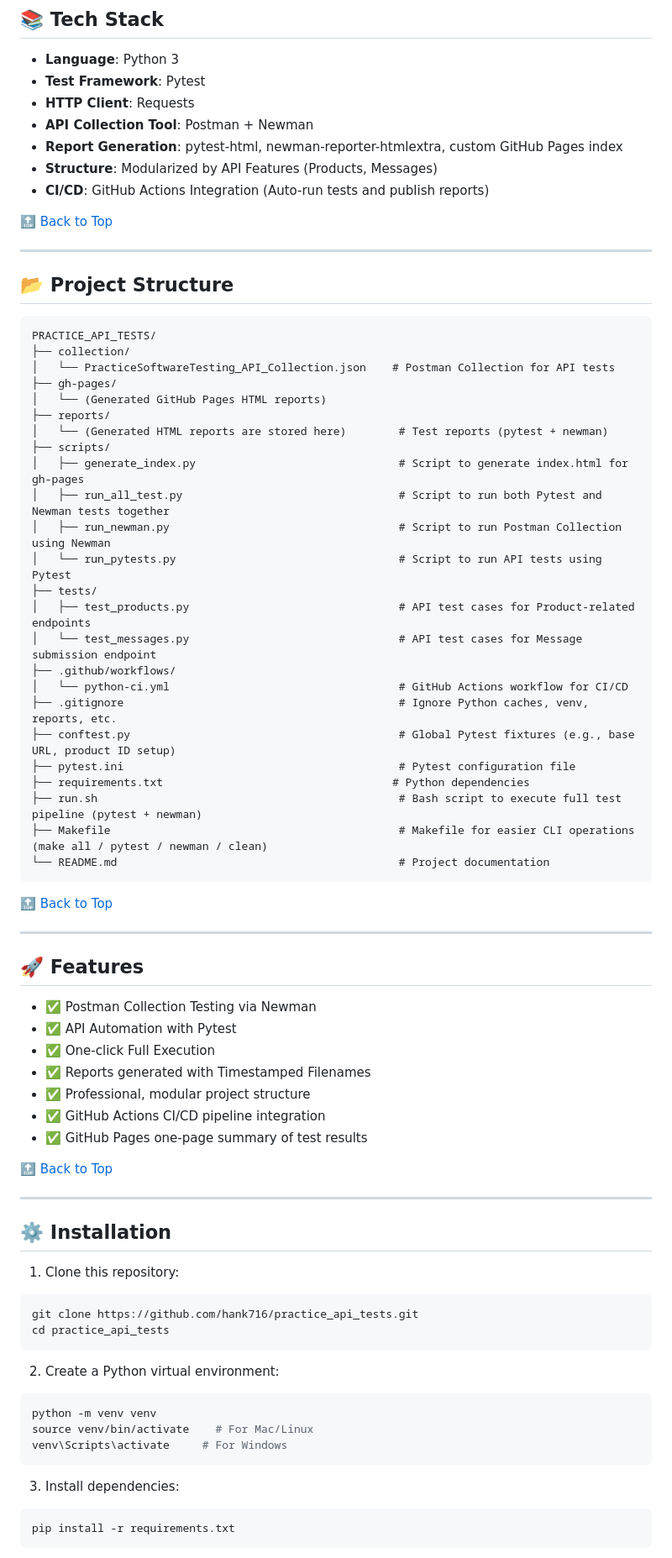
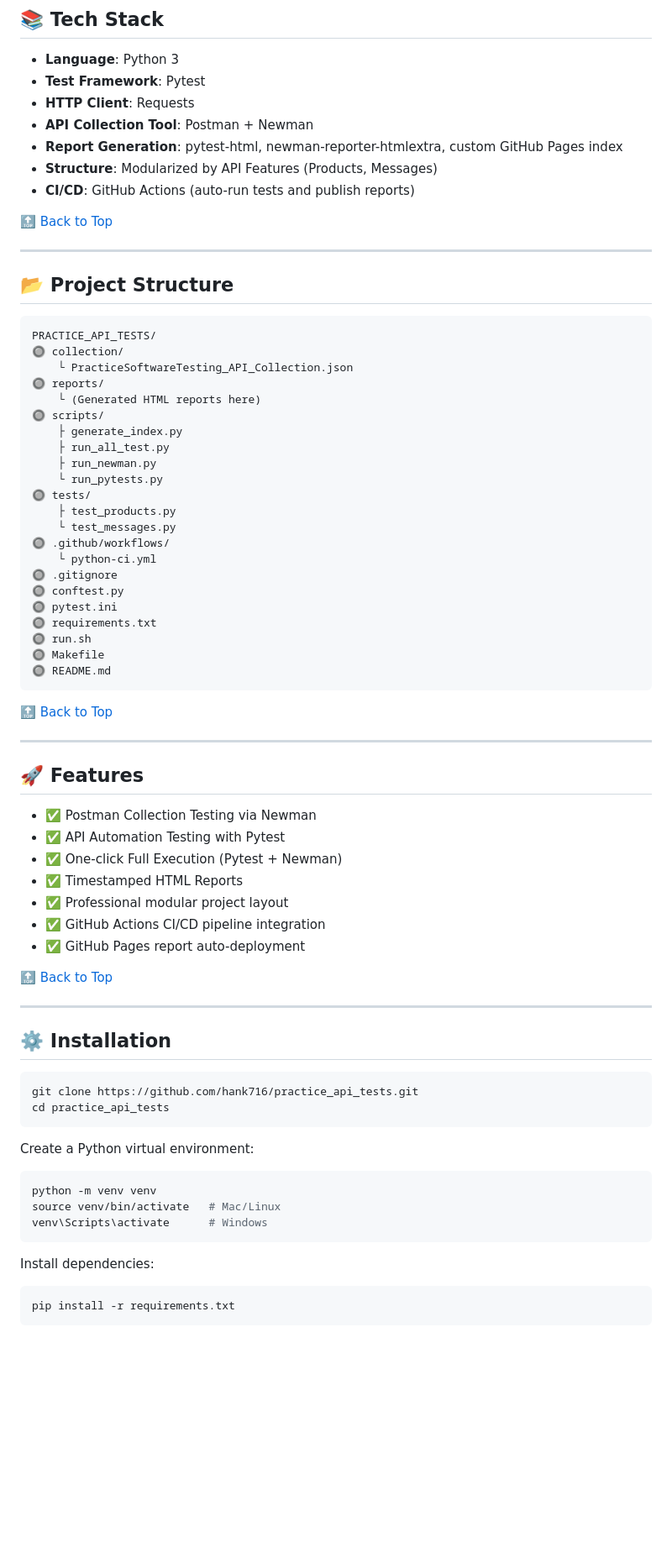
Before and after one commit to hank716/practice_api_tests, a Markdown page: README.md, the part around one of its changes. Shown at 84% size. Drawn GitHub-style; blank space fills up the shorter version.

````diff
--- a/README.md
+++ b/README.md
@@ -34,7 +34,7 @@
 - **API Collection Tool**: Postman + Newman
 - **Report Generation**: pytest-html, newman-reporter-htmlextra, custom GitHub Pages index
 - **Structure**: Modularized by API Features (Products, Messages)
-- **CI/CD**: GitHub Actions Integration (Auto-run tests and publish reports)
+- **CI/CD**: GitHub Actions (auto-run tests and publish reports)
 
 [🔝 Back to Top](#-practice-api-testing-framework)
 
@@ -44,29 +44,27 @@
 
 ```
 PRACTICE_API_TESTS/
-├── collection/
-│   └── PracticeSoftwareTesting_API_Collection.json    # Postman Collection for API tests
-├── gh-pages/
-│   └── (Generated GitHub Pages HTML reports)
-├── reports/
-│   └── (Generated HTML reports are stored here)        # Test reports (pytest + newman)
-├── scripts/
-│   ├── generate_index.py                               # Script to generate index.html for gh-pages
-│   ├── run_all_test.py                                 # Script to run both Pytest and Newman tests together
-│   ├── run_newman.py                                   # Script to run Postman Collection using Newman
-│   └── run_pytests.py                                  # Script to run API tests using Pytest
-├── tests/
-│   ├── test_products.py                                # API test cases for Product-related endpoints
-│   └── test_messages.py                                # API test cases for Message submission endpoint
-├── .github/workflows/
-│   └── python-ci.yml                                   # GitHub Actions workflow for CI/CD
-├── .gitignore                                          # Ignore Python caches, venv, reports, etc.
-├── conftest.py                                         # Global Pytest fixtures (e.g., base URL, product ID setup)
-├── pytest.ini                                          # Pytest configuration file
-├── requirements.txt                                   # Python dependencies
-├── run.sh                                              # Bash script to execute full test pipeline (pytest + newman)
-├── Makefile                                            # Makefile for easier CLI operations (make all / pytest / newman / clean)
-└── README.md                                           # Project documentation
+🔘 collection/
+    └️ PracticeSoftwareTesting_API_Collection.json
+🔘 reports/
+    └️ (Generated HTML reports here)
+🔘 scripts/
+    ├️ generate_index.py
+    ├️ run_all_test.py
+    ├️ run_newman.py
+    └️ run_pytests.py
+🔘 tests/
+    ├️ test_products.py
+    └️ test_messages.py
+🔘 .github/workflows/
+    └️ python-ci.yml
+🔘 .gitignore
+🔘 conftest.py
+🔘 pytest.ini
+🔘 requirements.txt
+🔘 run.sh
+🔘 Makefile
+🔘 README.md
 ```
 
 [🔝 Back to Top](#-practice-api-testing-framework)
@@ -76,12 +74,12 @@ PRACTICE_API_TESTS/
 ## 🚀 Features
 
 - ✅ Postman Collection Testing via Newman
-- ✅ API Automation with Pytest
-- ✅ One-click Full Execution
-- ✅ Reports generated with Timestamped Filenames
-- ✅ Professional, modular project structure
+- ✅ API Automation Testing with Pytest
+- ✅ One-click Full Execution (Pytest + Newman)
+- ✅ Timestamped HTML Reports
+- ✅ Professional modular project layout
 - ✅ GitHub Actions CI/CD pipeline integration
-- ✅ GitHub Pages one-page summary of test results
+- ✅ GitHub Pages report auto-deployment
 
 [🔝 Back to Top](#-practice-api-testing-framework)
 
@@ -89,22 +87,20 @@ PRACTICE_API_TESTS/
 
 ## ⚙️ Installation
 
-1. Clone this repository:
-
 ```bash
 git clone https://github.com/hank716/practice_api_tests.git
 cd practice_api_tests
 ```
 
-2. Create a Python virtual environment:
+Create a Python virtual environment:
 
 ```bash
 python -m venv venv
-source venv/bin/activate    # For Mac/Linux
-venv\Scripts\activate     # For Windows
+source venv/bin/activate   # Mac/Linux
+venv\Scripts\activate      # Windows
 ```
 
-3. Install dependencies:
+Install dependencies:
 
 ```bash
 pip install -r requirements.txt
````
Also changed, not shown: other parts of README.md (+90 -29 lines).
